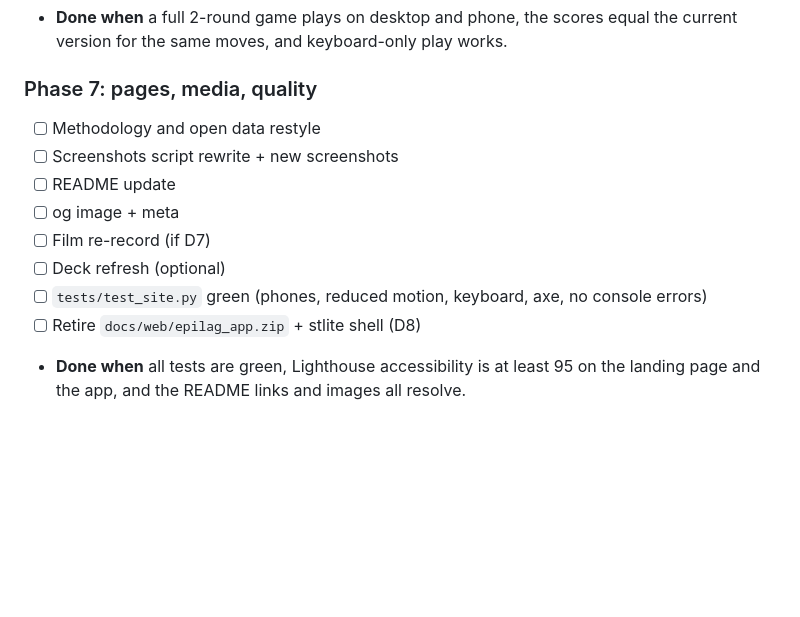
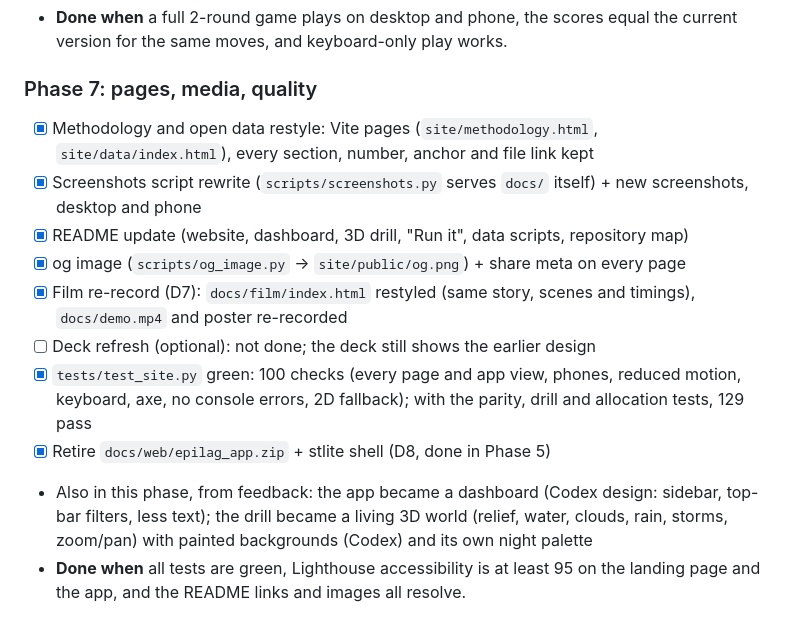
Before and after one commit to Romeo-04/epilag, a Markdown page: REDESIGN_PLAN.md, the part around the change. Rendered like a GitHub page; blank space fills up the shorter version.

Commit message:
Phase 7: the film in the new brand, re-recorded
docs/film/index.html restyled (Inter Tight, brand and night palettes, pixel sprites drawn from the
sprite sheets, a clean browser frame for the new dashboard screenshots); the story, the 12 scenes,
their timings and every claim are unchanged. docs/demo.mp4 (1:48) and the poster re-recorded.
REDESIGN_PLAN.md: Phase 7 checked off (the deck refresh, optional, is left).

```diff
--- a/REDESIGN_PLAN.md
+++ b/REDESIGN_PLAN.md
@@ -632,14 +632,20 @@ merged by PR).
   moves, and keyboard-only play works.
 
 ### Phase 7: pages, media, quality
-- [ ] Methodology and open data restyle
-- [ ] Screenshots script rewrite + new screenshots
-- [ ] README update
-- [ ] og image + meta
-- [ ] Film re-record (if D7)
-- [ ] Deck refresh (optional)
-- [ ] `tests/test_site.py` green (phones, reduced motion, keyboard, axe, no console errors)
-- [ ] Retire `docs/web/epilag_app.zip` + stlite shell (D8)
+- [x] Methodology and open data restyle: Vite pages (`site/methodology.html`, `site/data/index.html`), every section,
+      number, anchor and file link kept
+- [x] Screenshots script rewrite (`scripts/screenshots.py` serves `docs/` itself) + new screenshots, desktop and phone
+- [x] README update (website, dashboard, 3D drill, "Run it", data scripts, repository map)
+- [x] og image (`scripts/og_image.py` → `site/public/og.png`) + share meta on every page
+- [x] Film re-record (D7): `docs/film/index.html` restyled (same story, scenes and timings), `docs/demo.mp4` and
+      poster re-recorded
+- [ ] Deck refresh (optional): not done; the deck still shows the earlier design
+- [x] `tests/test_site.py` green: 100 checks (every page and app view, phones, reduced motion, keyboard, axe, no
+      console errors, 2D fallback); with the parity, drill and allocation tests, 129 pass
+- [x] Retire `docs/web/epilag_app.zip` + stlite shell (D8, done in Phase 5)
+- Also in this phase, from feedback: the app became a dashboard (Codex design: sidebar, top-bar filters, less text);
+  the drill became a living 3D world (relief, water, clouds, rain, storms, zoom/pan) with painted backgrounds
+  (Codex) and its own night palette
 - **Done when** all tests are green, Lighthouse accessibility is at least 95 on the landing page and the app, and the
   README links and images all resolve.
 
```
Also changed, not shown: docs/film/poster.jpg, 2 other files.
